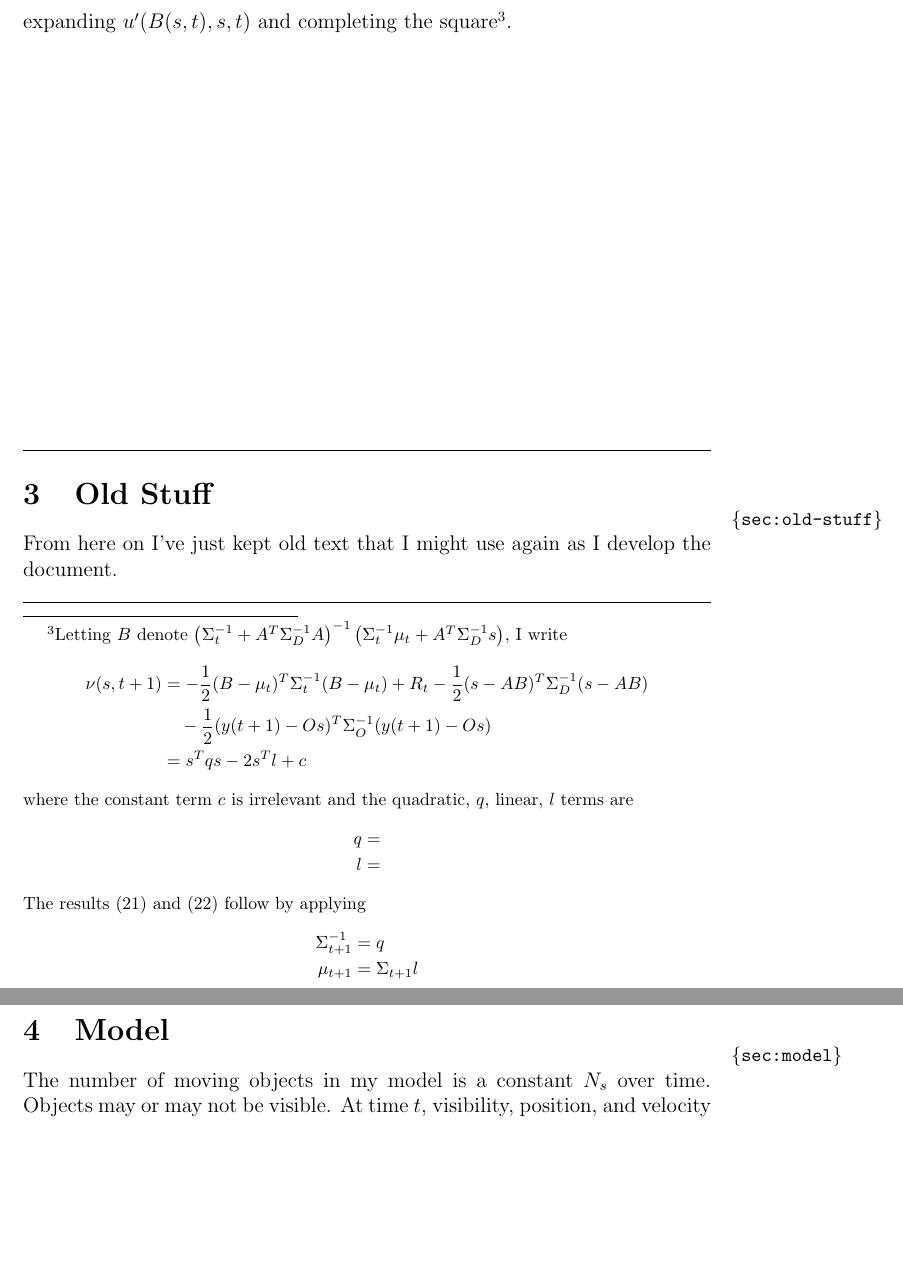
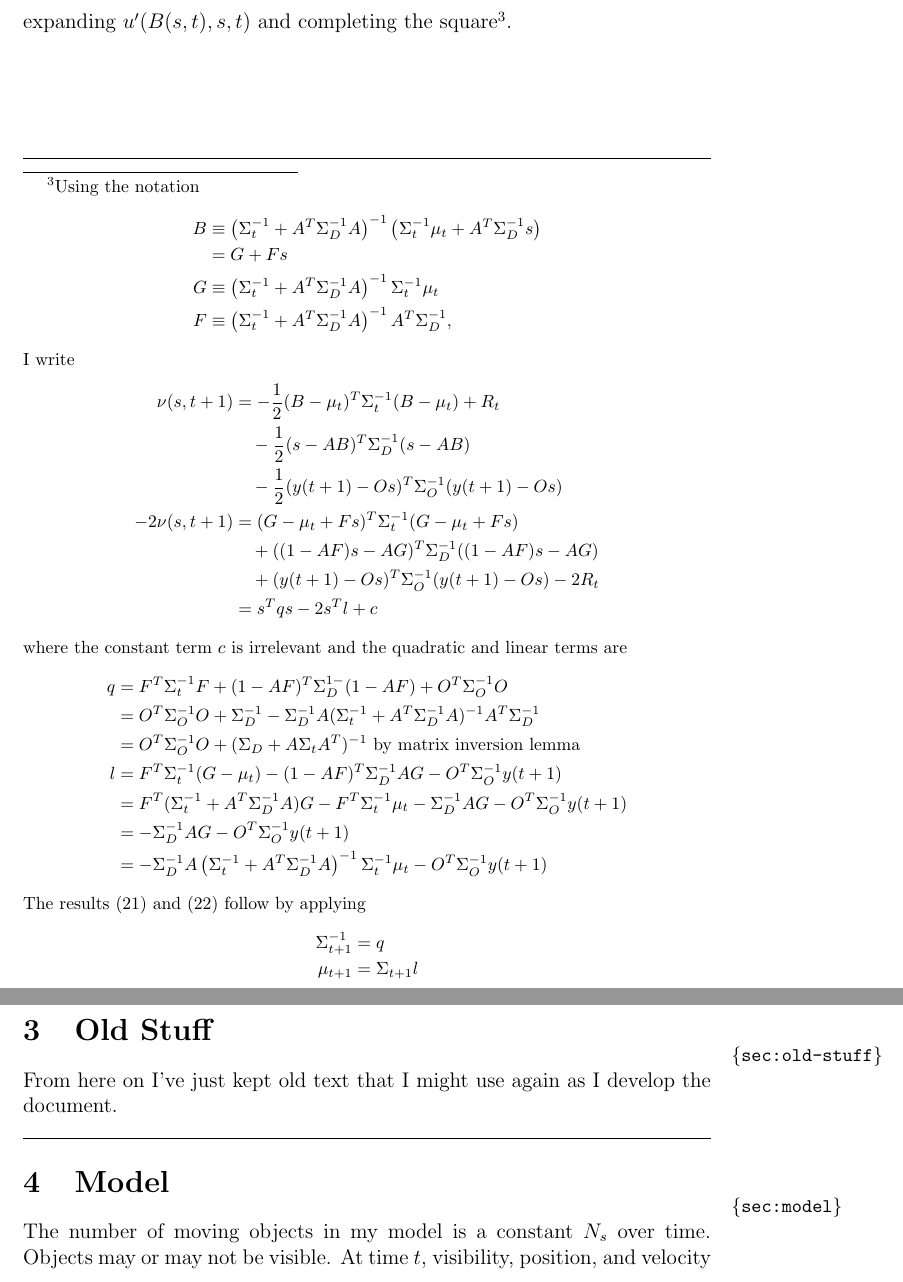
Before and after one commit to fraserphysics/watcher_tracker, a LaTeX document (model.tex): two parts of pages 8 and 9 of 12, joined at a grey line, cut so that both start at the same text, the shorter picture padded with empty space. Compiled offline with pdfLaTeX.

Commit message:
A little work on decoding algebra.  CI from home for transport to work

```diff
--- a/model.tex
+++ b/model.tex
@@ -346,22 +346,45 @@ I derive \eqref{eq:decode_B} by solving\footnote{The derivation of
 Note that the independent variable $s$ in \eqref{eq:decode_B} is the
 state at the future time $t+1$, while in \eqref{eq:decode_u'}, $s$ is
 the state at the earlier time $t$.  I obtain \eqref{eq:new_Sigma} by
-expanding $u'(B(s,t),s,t)$ and completing the square\footnote{Letting
-  $B$ denote $\left( \Sigma_t^{-1} + A^T \Sigma_D^{-1} A \right)^{-1}
-  \left( \Sigma_t^{-1} \mu_t + A^T \Sigma_D^{-1} s \right)$, I write
+expanding $u'(B(s,t),s,t)$ and completing the square\footnote{Using
+  the notation
+  \begin{align*}
+    B &\equiv \left( \Sigma_t^{-1} + A^T \Sigma_D^{-1} A \right)^{-1}
+  \left( \Sigma_t^{-1} \mu_t + A^T \Sigma_D^{-1} s \right) \\
+  &= G + Fs \\
+  G &\equiv \left( \Sigma_t^{-1} + A^T \Sigma_D^{-1} A \right)^{-1}
+  \Sigma_t^{-1} \mu_t \\
+  F &\equiv  \left( \Sigma_t^{-1} + A^T \Sigma_D^{-1} A \right)^{-1}
+  A^T \Sigma_D^{-1},
+  \end{align*}
+  I write
   \begin{align*}
     \nu(s,t+1) &=  -\frac{1}{2}(B-\mu_{t})^T \Sigma_{t}^{-1}
-    (B-\mu_{t}) + R_t  - \frac{1}{2} (s-AB)^T \Sigma_{D}^{-1} (s-AB)
-    \\
+    (B-\mu_{t}) + R_t\\
+    &\quad - \frac{1}{2} (s-AB)^T \Sigma_{D}^{-1} (s-AB)\\
     &\quad - \frac{1}{2}(\ti{y}{t+1}-O s)^T \Sigma_{O}^{-1}
     (\ti{y}{t+1}-Os) \\
+    -2 \nu(s,t+1) &= (G-\mu_{t}+Fs)^T \Sigma_{t}^{-1} (G-\mu_{t}+Fs) \\
+    &\quad + ((1-AF)s-AG)^T \Sigma_{D}^{-1} ((1-AF)s-AG)\\
+    &\quad + (\ti{y}{t+1}-O s)^T \Sigma_{O}^{-1} (\ti{y}{t+1}-Os) -2R_t \\
     &= s^T q s - 2s^T l + c
   \end{align*}
-  where the constant term $c$ is irrelevant and the quadratic, $q$,
-  linear, $l$ terms are
+  where the constant term $c$ is irrelevant and the quadratic and
+  linear terms are
   \begin{align*}
-    q &= \\
-    l &=
+    q &= F^T\Sigma_t^{-1}F + (1-AF)^T\Sigma_D^{1-}(1-AF) +
+    O^T\Sigma_O^{-1}O \\
+    &= O^T\Sigma_O^{-1}O + \Sigma_D^{-1} - \Sigma_D^{-1}A
+    ( \Sigma_t^{-1} + A^T\Sigma_D^{-1}A )^{-1}A^T\Sigma_D^{-1}\\
+    &= O^T\Sigma_O^{-1}O + (\Sigma_D + A \Sigma_t A^T)^{-1}
+    \text{ by matrix inversion lemma} \\
+    l &= F^T \Sigma_t^{-1}(G-\mu_t) - (1-AF)^T\Sigma_D^{-1}AG -
+    O^T\Sigma_O^{-1}y(t+1)  \\
+    &= F^T(\Sigma_t^{-1}+A^T\Sigma_D^{-1}A)G - F^T\Sigma_t^{-1}\mu_t -
+    \Sigma_D^{-1}AG - O^T\Sigma_O^{-1}y(t+1) \\
+    &= -\Sigma_D^{-1}AG - O^T\Sigma_O^{-1}y(t+1) \\
+    &= -\Sigma_D^{-1}A \left( \Sigma_t^{-1} + A^T \Sigma_D^{-1} A
+    \right)^{-1} \Sigma_t^{-1} \mu_t - O^T\Sigma_O^{-1}y(t+1)
   \end{align*}
   The results \eqref{eq:new_Sigma} and \eqref{eq:new_mu} follow by
   applying
```
